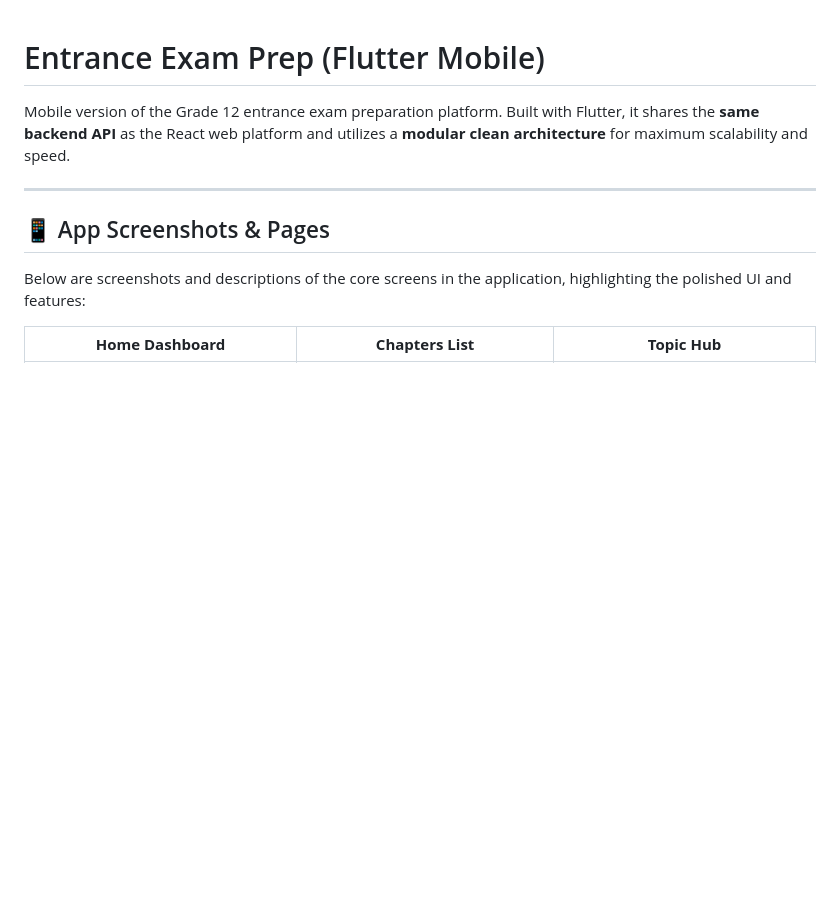
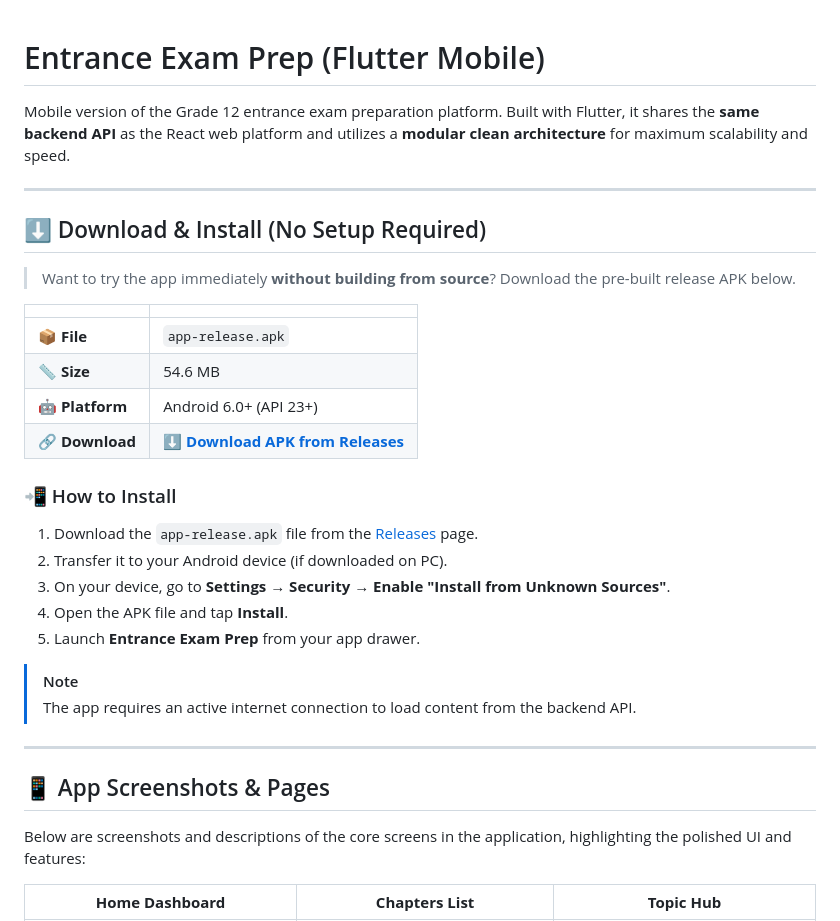
Before and after one commit to Thyon3/Entrance-Exam-Prep-, a Markdown page: README.md, the part around the change. GitHub-like rendering; blank space fills up the shorter version.

Commit message:
fix: added .apk release for visitors to see and download

```diff
--- a/README.md
+++ b/README.md
@@ -1,6 +1,30 @@
 # Entrance Exam Prep (Flutter Mobile)
 
 Mobile version of the Grade 12 entrance exam preparation platform. Built with Flutter, it shares the **same backend API** as the React web platform and utilizes a **modular clean architecture** for maximum scalability and speed.
+
+---
+
+## ⬇️ Download & Install (No Setup Required)
+
+> Want to try the app immediately **without building from source**? Download the pre-built release APK below.
+
+| | |
+|---|---|
+| 📦 **File** | `app-release.apk` |
+| 📏 **Size** | 54.6 MB |
+| 🤖 **Platform** | Android 6.0+ (API 23+) |
+| 🔗 **Download** | [**⬇ Download APK from Releases**](../../releases/latest) |
+
+### 📲 How to Install
+
+1. Download the `app-release.apk` file from the [Releases](../../releases/latest) page.
+2. Transfer it to your Android device (if downloaded on PC).
+3. On your device, go to **Settings → Security → Enable "Install from Unknown Sources"**.
+4. Open the APK file and tap **Install**.
+5. Launch **Entrance Exam Prep** from your app drawer.
+
+> [!NOTE]
+> The app requires an active internet connection to load content from the backend API.
 
 ---
 
```
